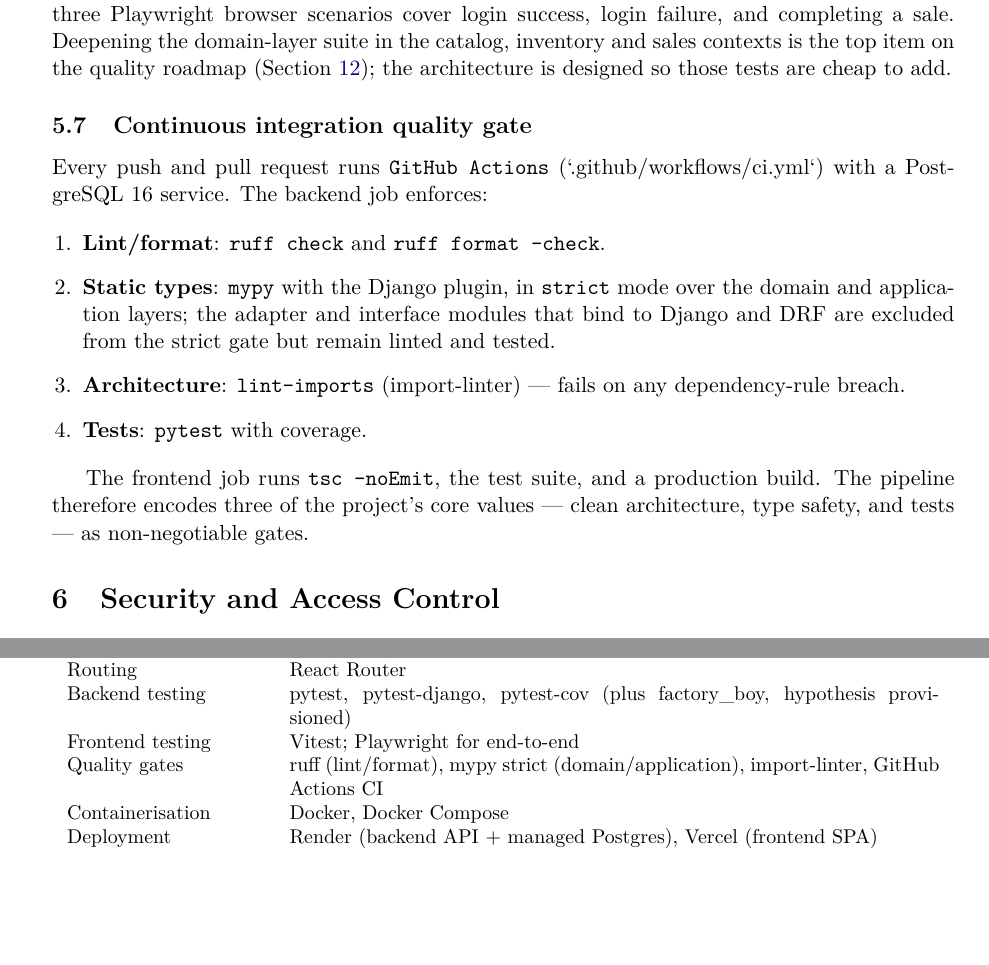
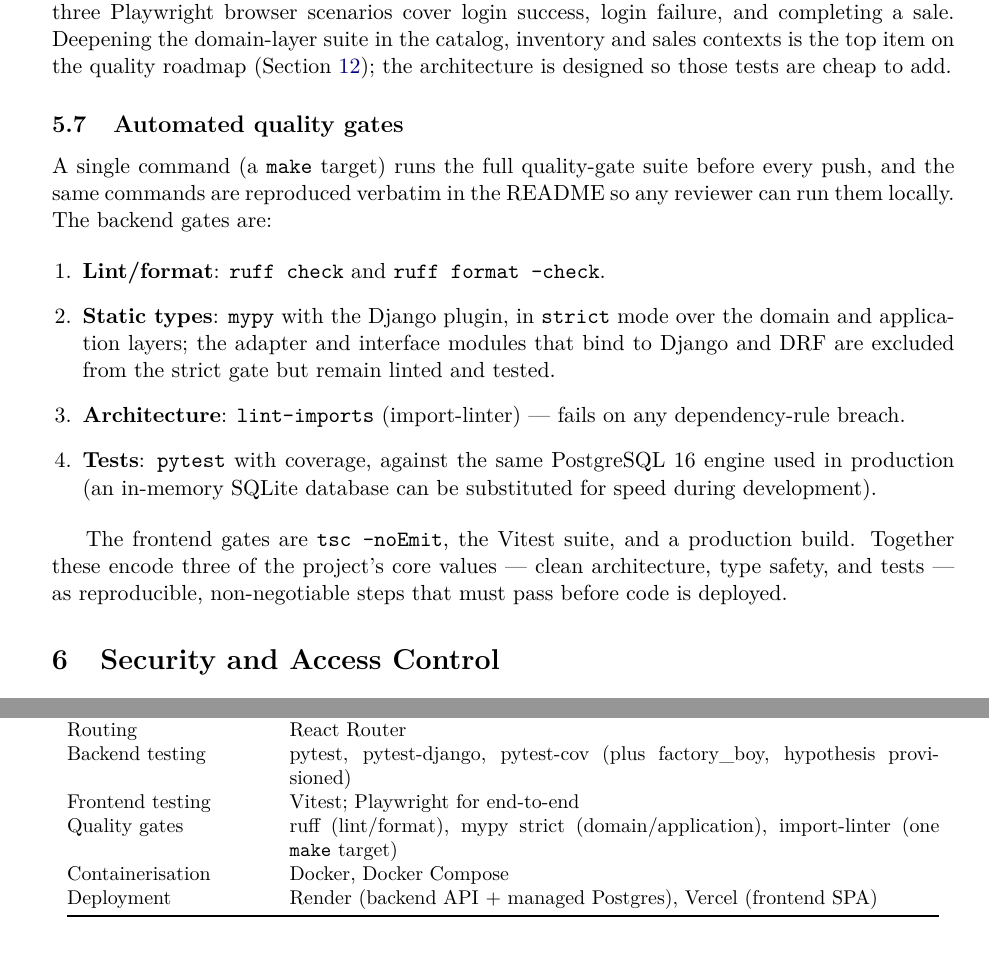
Before and after one commit to anthonybyamugisha/StockTill, a LaTeX paper (main.tex): two parts of pages 10 and 14 of 21, joined at a grey line, cut so that both start at the same text, the shorter picture padded with empty space. Compiled offline with pdfLaTeX.

Commit message:
Reframe quality gates in the report now that the CI workflow is removed

```diff
--- a/main.tex
+++ b/main.tex
@@ -562,10 +562,11 @@
 suite in the catalog, inventory and sales contexts is the top item on the quality roadmap
 (Section~\ref{sec:limitations}); the architecture is designed so those tests are cheap to add.
 
-\subsection{Continuous integration quality gate}
+\subsection{Automated quality gates}
 
-Every push and pull request runs \texttt{GitHub Actions} (`.github/workflows/ci.yml`) with a
-PostgreSQL~16 service. The backend job enforces:
+A single command (a \texttt{make} target) runs the full quality-gate suite before every push, and the
+same commands are reproduced verbatim in the README so any reviewer can run them locally. The
+backend gates are:
 
 \begin{enumerate}[leftmargin=1.4em]
   \item \textbf{Lint/format}: \texttt{ruff check} and \texttt{ruff format --check}.
@@ -573,12 +574,13 @@
   domain and application layers; the adapter and interface modules that bind to Django and DRF are
   excluded from the strict gate but remain linted and tested.
   \item \textbf{Architecture}: \texttt{lint-imports} (import-linter) --- fails on any dependency-rule breach.
-  \item \textbf{Tests}: \texttt{pytest} with coverage.
+  \item \textbf{Tests}: \texttt{pytest} with coverage, against the same PostgreSQL~16 engine used in
+  production (an in-memory SQLite database can be substituted for speed during development).
 \end{enumerate}
 
-The frontend job runs \texttt{tsc --noEmit}, the test suite, and a production build. The pipeline
-therefore encodes three of the project's core values --- clean architecture, type safety, and tests ---
-as non-negotiable gates.
+The frontend gates are \texttt{tsc --noEmit}, the Vitest suite, and a production build. Together these
+encode three of the project's core values --- clean architecture, type safety, and tests --- as
+reproducible, non-negotiable steps that must pass before code is deployed.
 
 % ===========================================================================
 \section{Security and Access Control}
@@ -794,7 +796,7 @@
 Routing & React Router \\
 Backend testing & pytest, pytest-django, pytest-cov (plus factory\_boy, hypothesis provisioned) \\
 Frontend testing & Vitest; Playwright for end-to-end \\
-Quality gates & ruff (lint/format), mypy strict (domain/application), import-linter, GitHub Actions CI \\
+Quality gates & ruff (lint/format), mypy strict (domain/application), import-linter (one \texttt{make} target) \\
 Containerisation & Docker, Docker Compose \\
 Deployment & Render (backend API + managed Postgres), Vercel (frontend SPA) \\
 \bottomrule
```
Also changed, not shown: main.tex (10 more changed lines).
